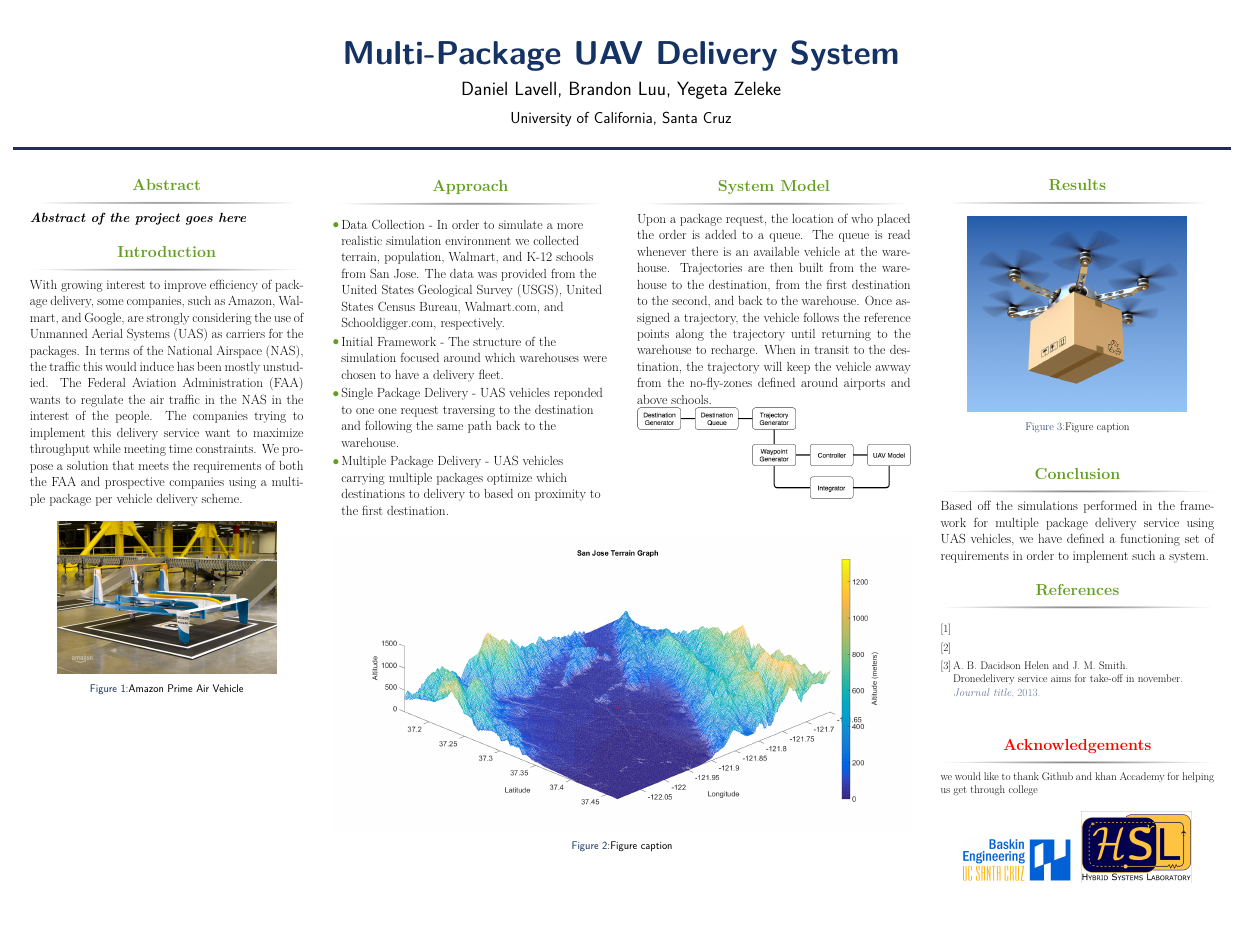
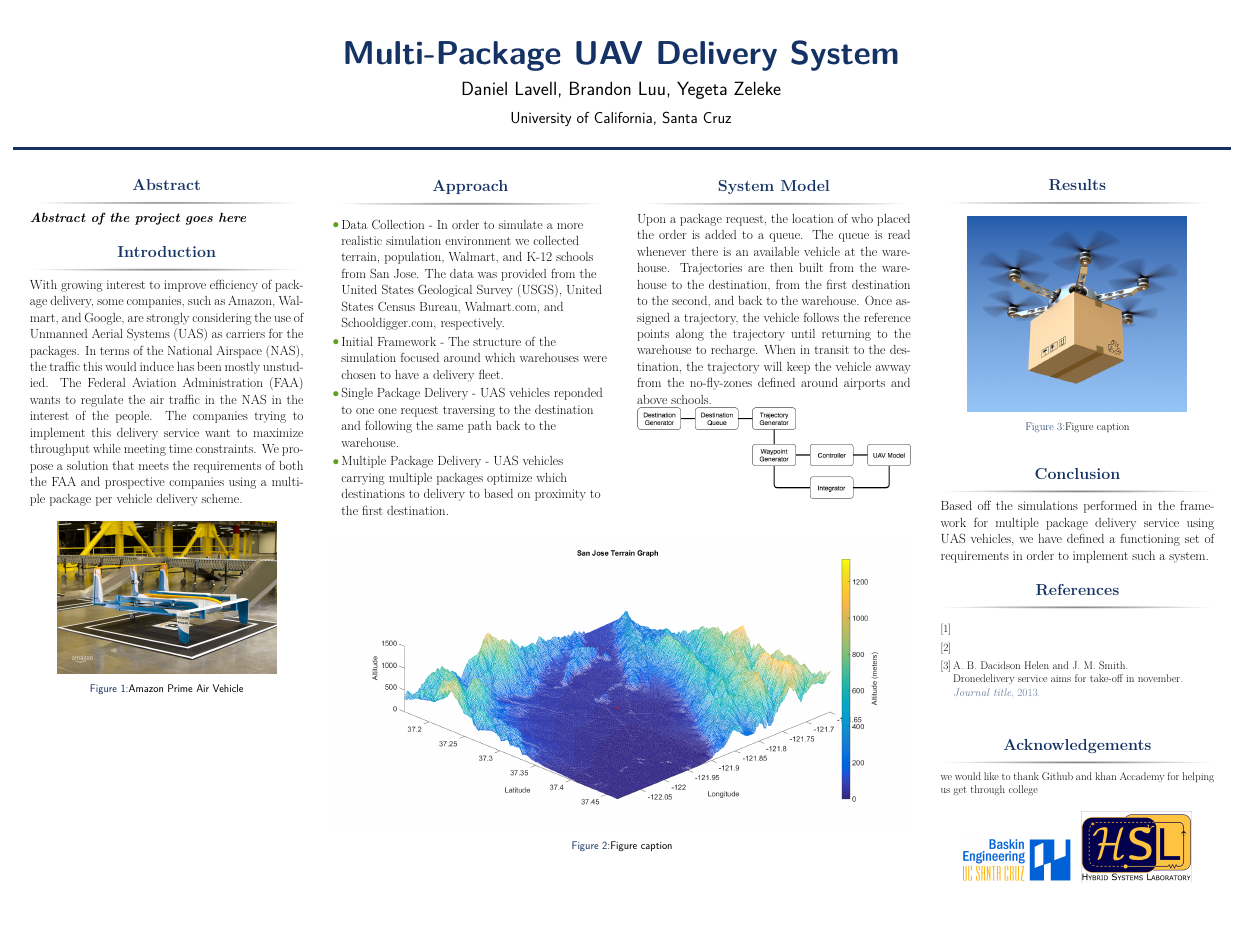
Before and after one commit to dlavell/Matlab_Sim, a LaTeX poster (Poster presentation/Package_delivery/main.tex): the whole page. Compiled offline with pdfLaTeX.

Commit message:
Changed block section colors and Acknowledgement to match title.

```diff
--- a/Poster presentation/Package_delivery/main.tex
+++ b/Poster presentation/Package_delivery/main.tex
@@ -10,7 +10,7 @@
 
 \usetheme{confposter} % Use the confposter theme supplied with this template
 
-\setbeamercolor{block title}{fg=ngreen,bg=white} % Colors of the block titles
+\setbeamercolor{block title}{fg=jblue,bg=white} % Colors of the block titles
 \setbeamercolor{block body}{fg=black,bg=white} % Colors of the body of blocks
 \setbeamercolor{block alerted title}{fg=white,bg=dblue!70} % Colors of the highlighted block titles
 \setbeamercolor{block alerted body}{fg=black,bg=dblue!10} % Colors of the body of highlighted blocks
```
Also changed, not shown: Poster presentation/Package_delivery/main.tex (2 more changed lines).
